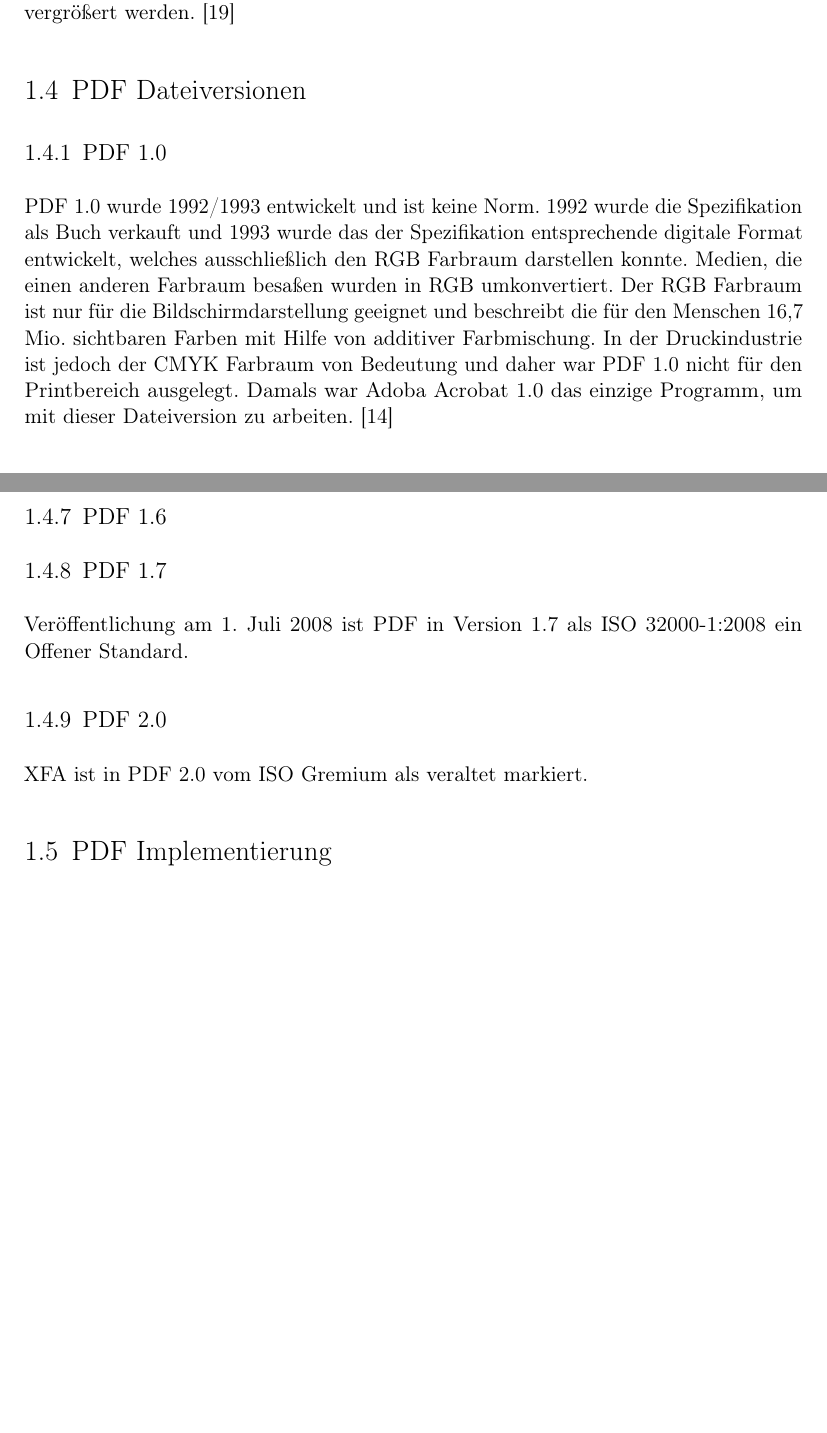
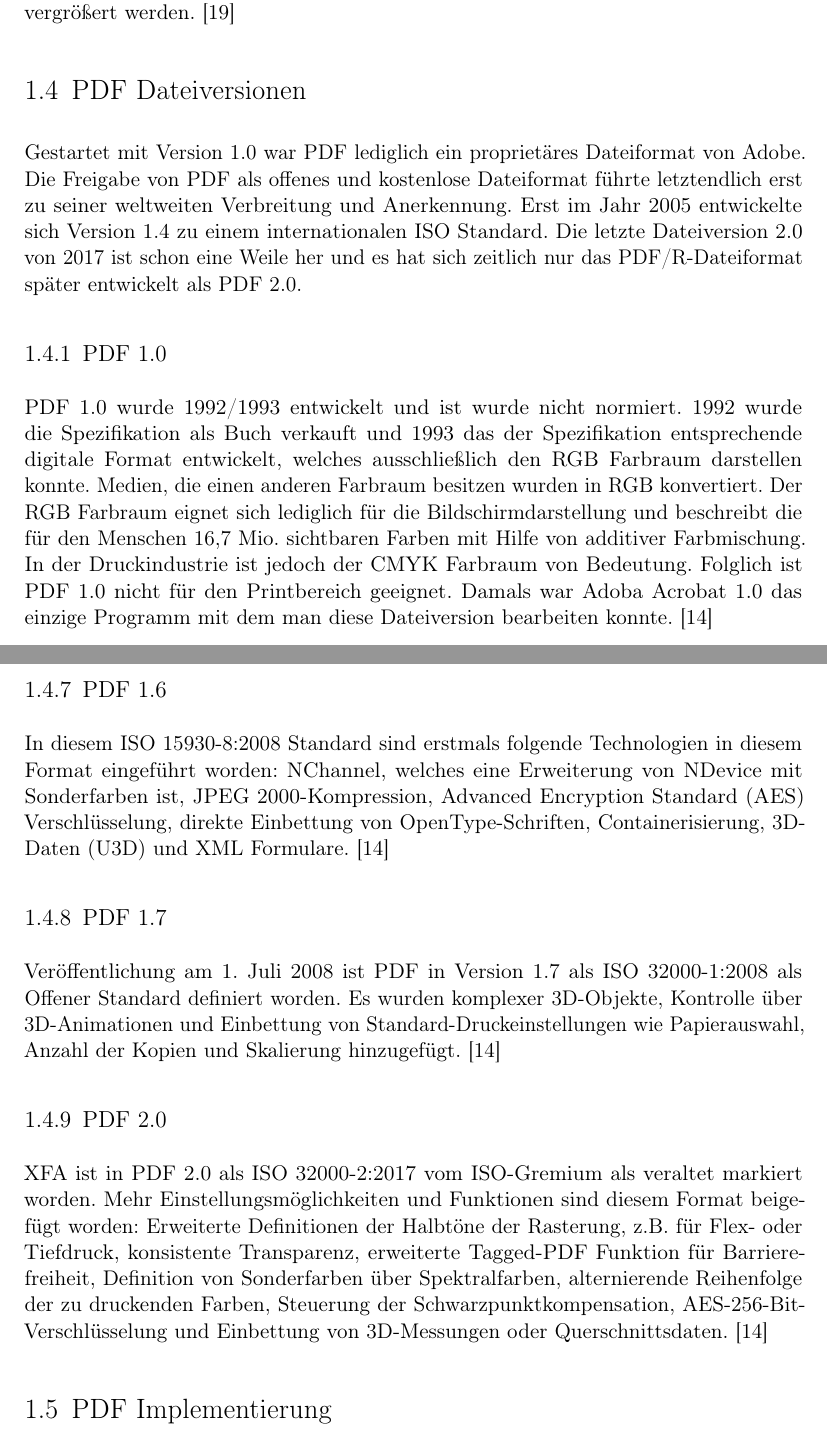
Before and after one commit to JaninaAlona/Bachelorarbeit-PDF-Webanwendung, a LaTeX document (main.tex, which reads content/sectionVersionen.tex, glsdefs.tex): two parts of pages 24 and 26 of 43 before the commit and two parts of pages 24 and 26 of 44 after it, joined at a grey line, cut so that both start at the same text, the shorter picture padded with empty space. Compiled offline with pdfLaTeX.

Commit message:
pdf versions completed without explanations

```diff
--- a/content/sectionVersionen.tex
+++ b/content/sectionVersionen.tex
@@ -1,6 +1,7 @@
 \section{PDF Dateiversionen}
+Gestartet mit Version 1.0 war PDF lediglich ein proprietäres Dateiformat von Adobe. Die Freigabe von PDF als offenes und kostenlose Dateiformat führte letztendlich erst zu seiner weltweiten Verbreitung und Anerkennung. Erst im Jahr 2005 entwickelte sich Version 1.4 zu einem internationalen \gls{iso} Standard. Die letzte Dateiversion 2.0 von 2017 ist schon eine Weile her und es hat sich zeitlich nur das PDF/R-Dateiformat später entwickelt als PDF 2.0.
 
 \subsection{PDF 1.0}
-PDF 1.0 wurde 1992/1993 entwickelt und ist keine Norm. 1992 wurde die Spezifikation als Buch verkauft und 1993 wurde das der Spezifikation entsprechende digitale Format entwickelt, welches ausschließlich den RGB Farbraum darstellen konnte. Medien, die einen anderen Farbraum besaßen wurden in RGB umkonvertiert. Der RGB Farbraum ist nur für die Bildschirmdarstellung geeignet und beschreibt die für den Menschen 16,7 Mio. sichtbaren Farben mit Hilfe von additiver Farbmischung. In der Druckindustrie ist jedoch der CMYK Farbraum von Bedeutung und daher war PDF 1.0 nicht für den Printbereich ausgelegt. Damals war Adoba Acrobat 1.0 das einzige Programm, um mit dieser Dateiversion zu arbeiten. \cite{proj-consult}
+PDF 1.0 wurde 1992/1993 entwickelt und ist wurde nicht normiert. 1992 wurde die Spezifikation als Buch verkauft und 1993 das der Spezifikation entsprechende digitale Format entwickelt, welches ausschließlich den RGB Farbraum darstellen konnte. Medien, die einen anderen Farbraum besitzen wurden in RGB konvertiert. Der RGB Farbraum eignet sich lediglich für die Bildschirmdarstellung und beschreibt die für den Menschen 16,7 Mio. sichtbaren Farben mit Hilfe von additiver Farbmischung. In der Druckindustrie ist jedoch der CMYK Farbraum von Bedeutung. Folglich ist PDF 1.0 nicht für den Printbereich geeignet. Damals war Adoba Acrobat 1.0 das einzige Programm mit dem man diese Dateiversion bearbeiten konnte. \cite{proj-consult}
 
 \subsection{PDF 1.1}
@@ -22,8 +22,11 @@ Der erste PDF \gls{iso}-Standard \gls{iso} 16612-1:2005 wurde endlich verabschie
 
 \subsection{PDF 1.6}
+In diesem \gls{iso} 15930-8:2008 Standard sind erstmals folgende Technologien in diesem Format eingeführt worden: NChannel, welches eine Erweiterung von NDevice mit Sonderfarben ist, JPEG 2000-Kompression, \gls{aes} Verschlüsselung, direkte Einbettung von OpenType-Schriften, Containerisierung, 3D-Daten (U3D) und \gls{xml} Formulare. \cite{proj-consult}
 
 \subsection{PDF 1.7}
-Veröffentlichung am 1. Juli 2008 ist PDF in Version 1.7 als \gls{iso} 32000-1:2008 ein Offener Standard.
+Veröffentlichung am 1. Juli 2008 ist PDF in Version 1.7 als \gls{iso} 32000-1:2008 als Offener Standard definiert worden. Es wurden komplexer 3D-Objekte, Kontrolle über 3D-Animationen und Einbettung von Standard-Druckeinstellungen wie Papierauswahl, Anzahl der Kopien und Skalierung hinzugefügt.
+\cite{proj-consult}
 
 \subsection{PDF 2.0}
-\gls{xfa} ist in PDF 2.0 vom \gls{iso} Gremium als veraltet markiert.
+\gls{xfa} ist in PDF 2.0 als \gls{iso} 32000-2:2017 vom \gls{iso}-Gremium als veraltet markiert worden. Mehr Einstellungsmöglichkeiten und Funktionen sind diesem Format beigefügt worden: Erweiterte Definitionen der Halbtöne der Rasterung, z.B. für Flex- oder Tiefdruck, konsistente Transparenz, erweiterte Tagged-PDF Funktion für Barrierefreiheit, Definition von Sonderfarben über Spektralfarben, alternierende Reihenfolge der zu  druckenden Farben, Steuerung der Schwarzpunktkompensation, \gls{aes}-256-Bit-Verschlüsselung und Einbettung von 3D-Messungen oder Querschnittsdaten.
+\cite{proj-consult}
--- a/glsdefs.tex
+++ b/glsdefs.tex
@@ -28,3 +28,4 @@
 \newacronym{etsi}{ETSI}{European Telecommunications Standards Institute}
 \newacronym{cades}{CAdES}{CMS Advanced Electronic Signatures}
 \newacronym{xades}{XAdES}{XML Advanced Electronic Signatures}
+\newacronym{aes}{AES}{Advanced Encryption Standard}
```
Also changed, not shown: content/sectionPdfImpl.tex (+1 -0 lines), main.pdf, content/sectionVersionen.tex (11 more changed lines).
